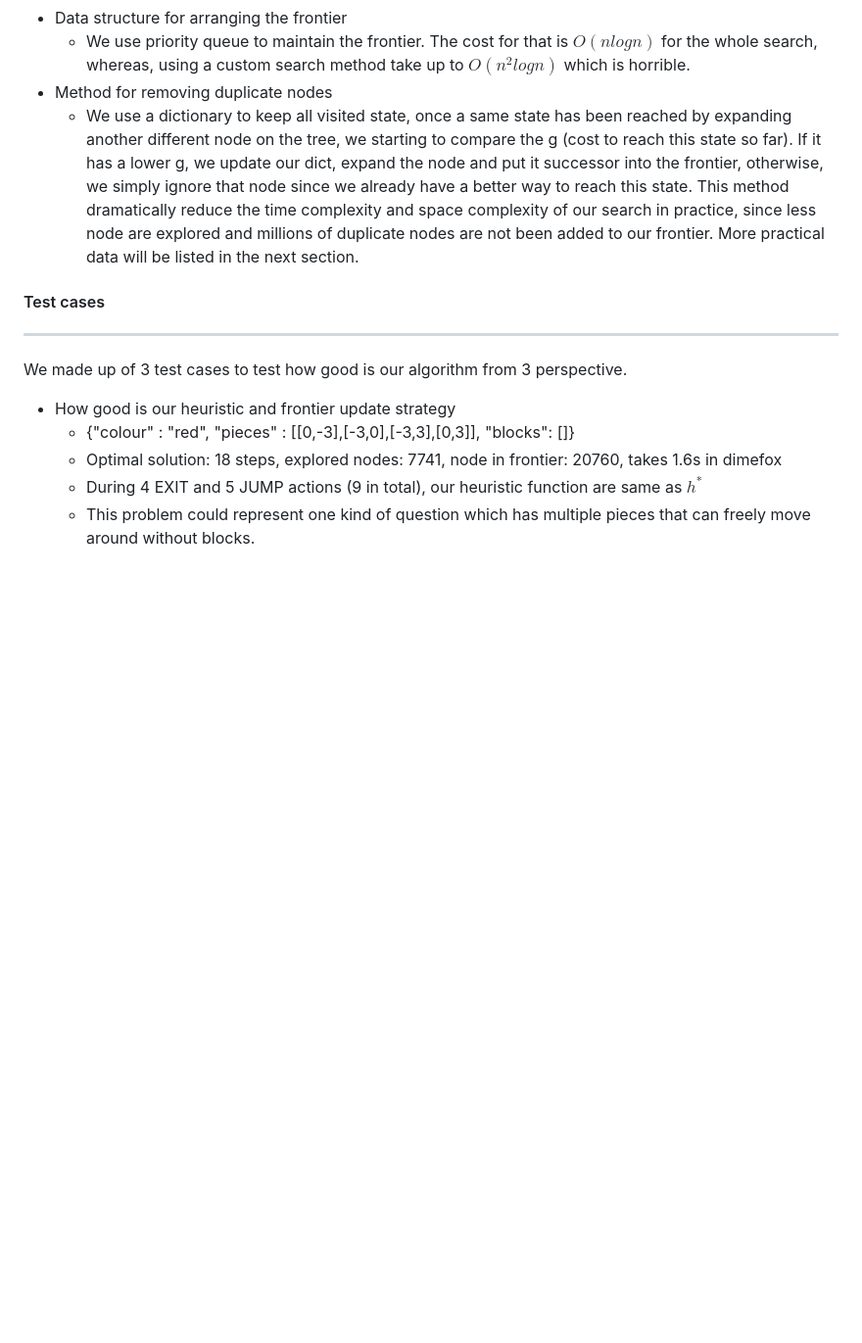
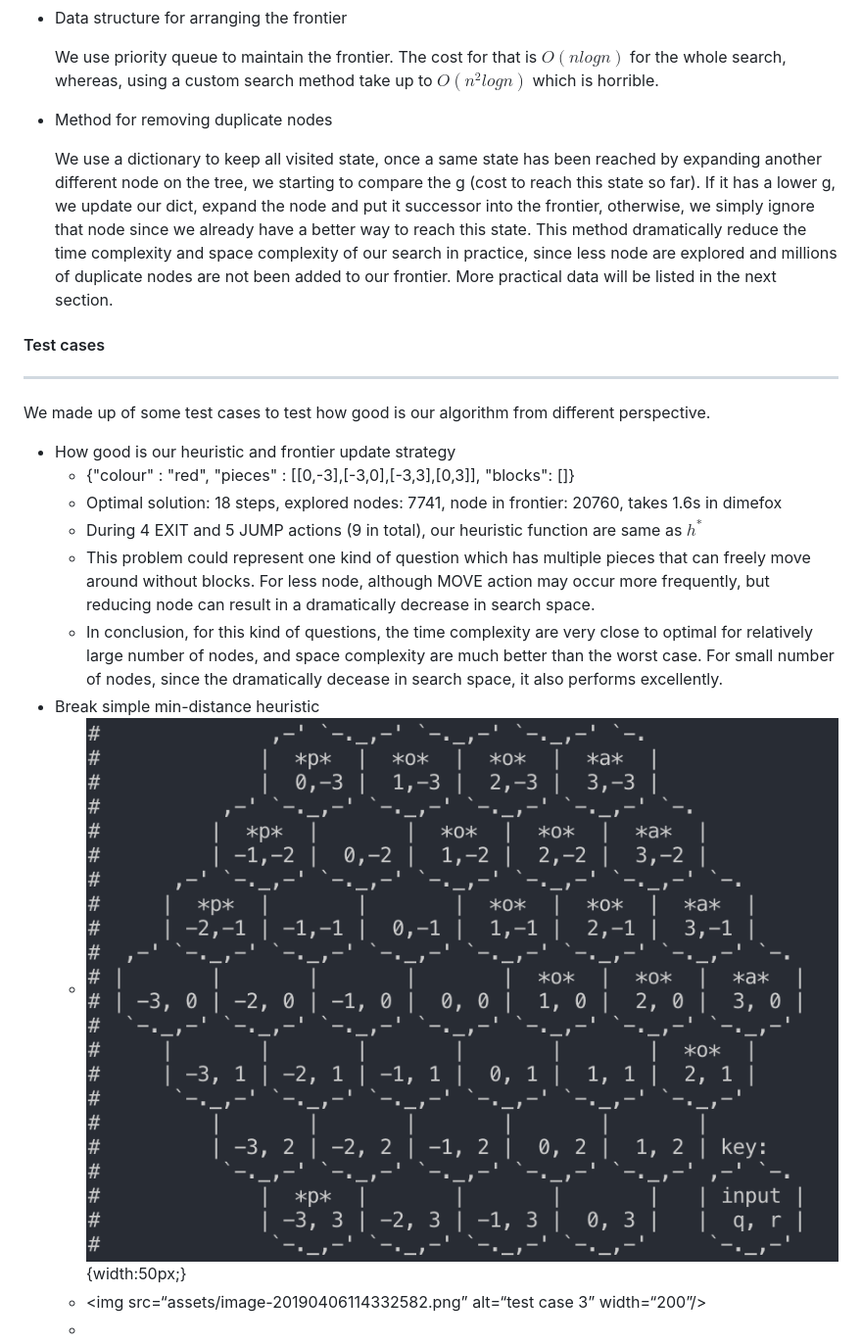
Before and after one commit to siriusctrl/COMP30024-AI, a Markdown page: project 1/report.md, the part around the change printed below. Shown: that part at 98% size. Drawn GitHub-style; pictures changed too: project 1/assets/image-20190406114332582.png (added); blank space fills up the shorter version.

Commit message:
code polish and report update

```diff
--- a/project 1/report.md
+++ b/project 1/report.md
@@ -48,16 +47,24 @@ We regard this game as a search problem from the following perspective
 - Data structure for arranging the frontier
-  - We use priority queue to maintain the frontier. The cost for that is $O(nlogn)$ for the whole search, whereas, using a custom search method take up to $O(n^2logn)$ which is horrible.
+
+  We use priority queue to maintain the frontier. The cost for that is $O(nlogn)$ for the whole search, whereas, using a custom search method take up to $O(n^2logn)$ which is horrible.
+
 - Method for removing duplicate nodes
-  - We use a dictionary to keep all visited state, once a same state has been reached by expanding another different node on the tree, we starting to compare the g (cost to reach this state so far). If it has a lower g, we update our dict, expand the node and put it successor into the frontier, otherwise, we simply ignore that node since we already have a better way to reach this state. This method dramatically reduce the time complexity and space complexity of our search in practice, since less node are explored and millions of duplicate nodes are not been added to our frontier. More practical data will be listed in the next section.
+
+  We use a dictionary to keep all visited state, once a same state has been reached by expanding another different node on the tree, we starting to compare the g (cost to reach this state so far). If it has a lower g, we update our dict, expand the node and put it successor into the frontier, otherwise, we simply ignore that node since we already have a better way to reach this state. This method dramatically reduce the time complexity and space complexity of our search in practice, since less node are explored and millions of duplicate nodes are not been added to our frontier. More practical data will be listed in the next section.
 
 #### Test cases
 
 ---
 
-We made up of 3 test cases to test how good is our algorithm from 3 perspective.
+We made up of some test cases to test how good is our algorithm from different perspective.
 
 - How good is our heuristic and frontier update strategy
   - {"colour" : "red", "pieces" : [[0,-3],[-3,0],[-3,3],[0,3]], "blocks": []}
   - Optimal solution: 18 steps, explored nodes: 7741, node in frontier: 20760, takes 1.6s in dimefox
   - During 4 EXIT and 5 JUMP actions (9 in total), our heuristic function are same as $h^*$
-  - This problem could represent one kind of question which has multiple pieces that can freely move around without blocks.
+  - This problem could represent one kind of question which has multiple pieces that can freely move around without blocks. For less node, although MOVE action may occur more frequently, but reducing node can result in a dramatically decrease in search space.
+  - In conclusion, for this kind of questions, the time complexity are very close to optimal for relatively large number of nodes, and space complexity are much better than the worst case. For small number of nodes, since the dramatically decease in search space, it also performs excellently.
+- Break simple min-distance heuristic
+  - ![](assets/image-20190406114332582.png){width:50px;}
+  - <img src=“assets/image-20190406114332582.png” alt=“test case 3” width=“200”/>
+  -
```
Also changed, not shown: other parts of project 1/report.md (+17 -18 lines), 3 other files.
